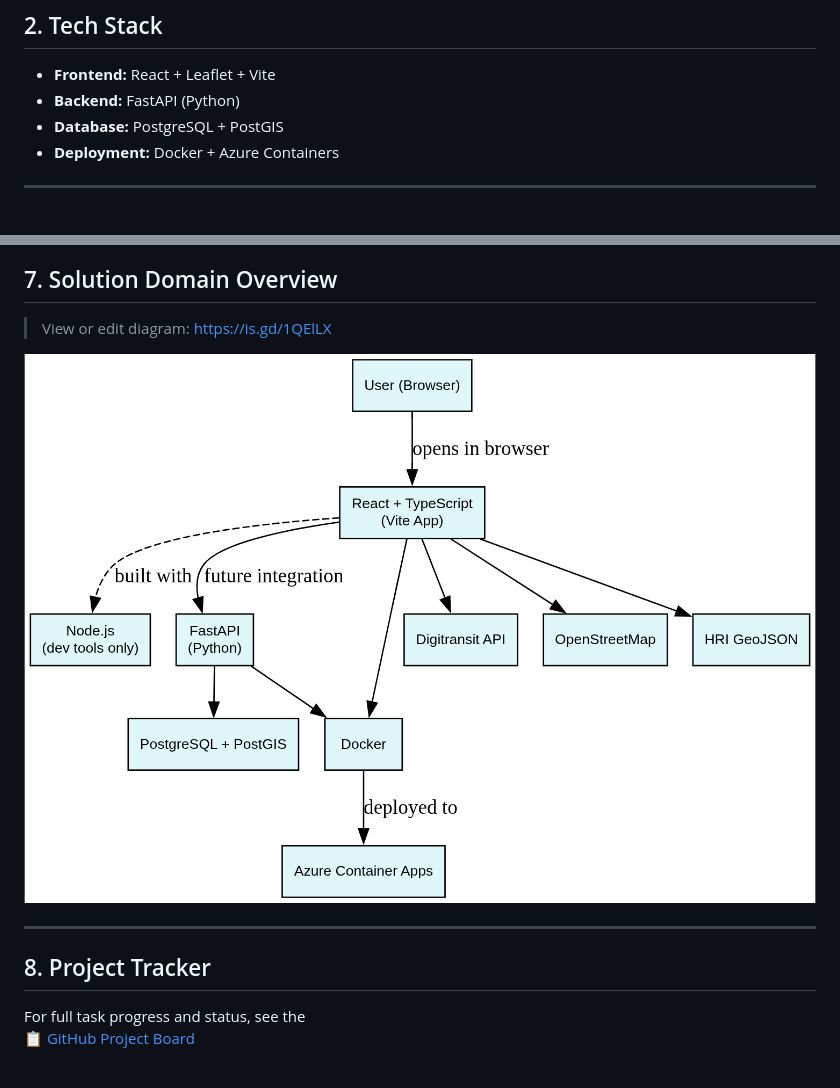
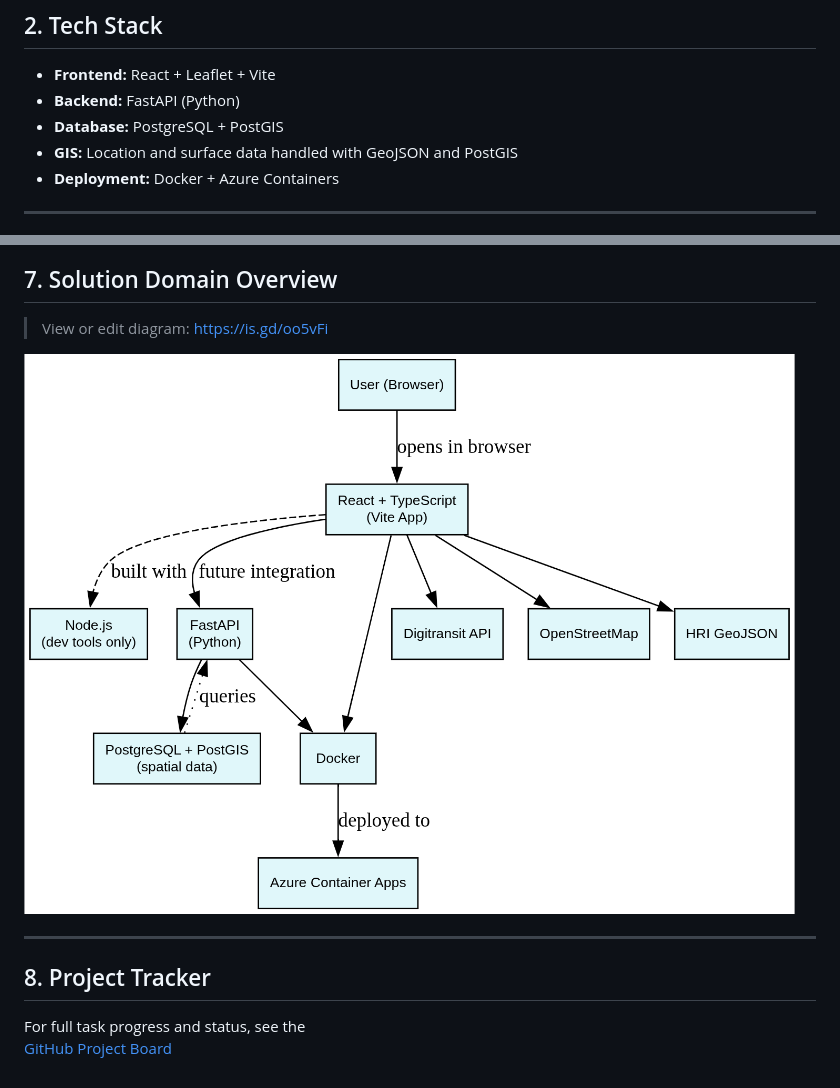
Before and after one commit to VoxelPrincess/bike-route-map, a Markdown page: README.md, 2 parts joined by grey strips. Rendered like a GitHub page; pictures changed too: docs/TechStack.png.

Commit message:
Update TechStack.png: improved PostGIS labeling and API flow

```diff
--- a/README.md
+++ b/README.md
@@ -19,6 +19,7 @@ with surface type visualization and smart routing using open data.
 - **Frontend:** React + Leaflet + Vite
 - **Backend:** FastAPI (Python)
 - **Database:** PostgreSQL + PostGIS
+- **GIS:** Location and surface data handled with GeoJSON and PostGIS
 - **Deployment:** Docker + Azure Containers
 
 ---
@@ -62,7 +63,7 @@ npm run dev
 
 ## 7. Solution Domain Overview
 
-> View or edit diagram: [https://is.gd/1QElLX](https://is.gd/1QElLX)
+> View or edit diagram: [https://is.gd/oo5vFi](https://is.gd/oo5vFi)
 
 ![Solution Architecture](docs/TechStack.png)
 
@@ -71,4 +72,4 @@ npm run dev
 ## 8. Project Tracker
 
 For full task progress and status, see the
-[📋 GitHub Project Board](https://github.com/users/VoxelPrincess/projects/3/views/1)
+[GitHub Project Board](https://github.com/users/VoxelPrincess/projects/3/views/1)
```
Also changed, not shown: docs/api_plan.md (+6 -0 lines), docs/solution_domain.md (+2 -2 lines).
